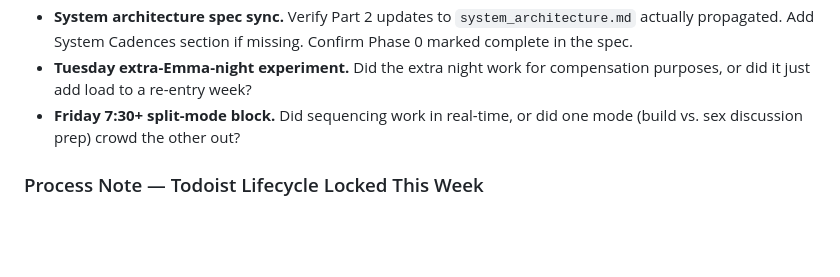
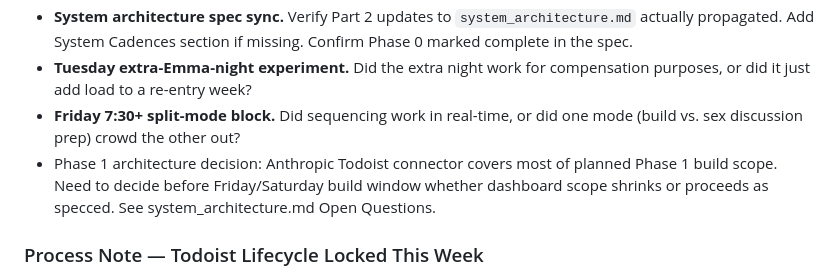
Before and after one commit to mjtharp2/life-system, a Markdown page: weekly_log.md, the part around the change. Rendered like a GitHub page; blank space fills up the shorter version.

```diff
--- a/weekly_log.md
+++ b/weekly_log.md
@@ -88,6 +88,7 @@ Each entry captures: backward review of the prior week, forward plan for the com
 - **System architecture spec sync.** Verify Part 2 updates to `system_architecture.md` actually propagated. Add System Cadences section if missing. Confirm Phase 0 marked complete in the spec.
 - **Tuesday extra-Emma-night experiment.** Did the extra night work for compensation purposes, or did it just add load to a re-entry week?
 - **Friday 7:30+ split-mode block.** Did sequencing work in real-time, or did one mode (build vs. sex discussion prep) crowd the other out?
+- Phase 1 architecture decision: Anthropic Todoist connector covers most of planned Phase 1 build scope. Need to decide before Friday/Saturday build window whether dashboard scope shrinks or proceeds as specced. See system_architecture.md Open Questions.
 
 ### Process Note — Todoist Lifecycle Locked This Week
 
```
Also changed, not shown: system_architecture.md (+1 -0 lines).
